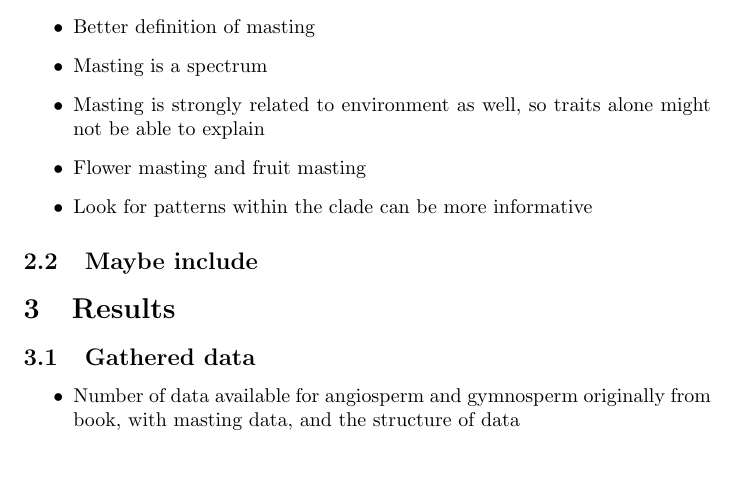
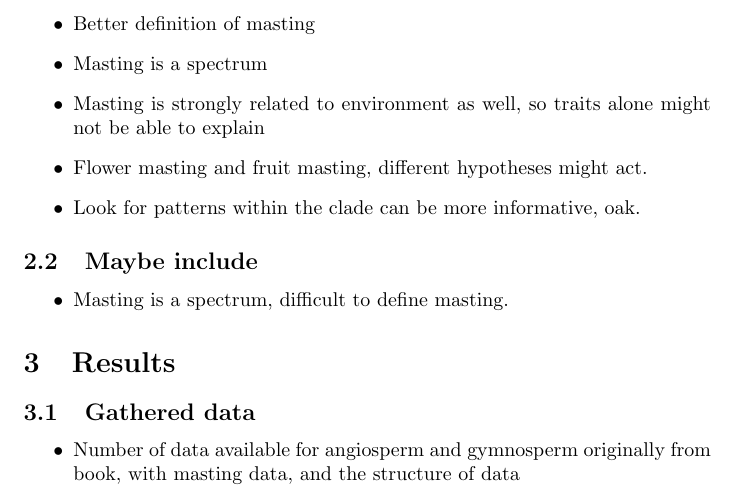
Before and after one commit to wangxm-forest/mast_trait, a LaTeX document (docs/draftPaper.tex): part of page 1 of 2 before the commit and part of page 1 of 3 after it, cut so that both start at the same text, the shorter picture padded with empty space. Compiled offline with pdfLaTeX; a LaTeX package or settings file that is missing is left out.

Commit message:
adding something to discussion

```diff
--- a/docs/draftPaper.tex
+++ b/docs/draftPaper.tex
@@ -22,11 +22,13 @@
 \item Better definition of masting
 \item Masting is a spectrum
 \item Masting is strongly related to environment as well, so traits alone might not be able to explain
-\item Flower masting and fruit masting
-\item Look for patterns within the clade can be more informative
+\item Flower masting and fruit masting, different hypotheses might act.
+\item Look for patterns within the clade can be more informative, oak.
 \end{itemize}
 \subsection{Maybe include}
-
+\begin{itemize}
+\item Masting is a spectrum, difficult to define masting.
+\end{itemize}
 \section{Results}
 \subsection{Gathered data}
 \begin{itemize}
```
Also changed, not shown: docs/draftPaper-concordance.tex (+1 -1 lines), docs/draftPaper.pdf, 1 other file.
